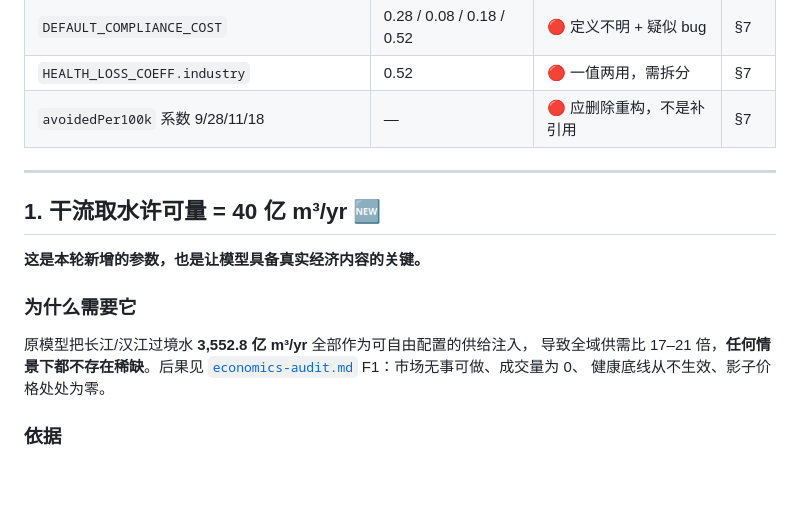
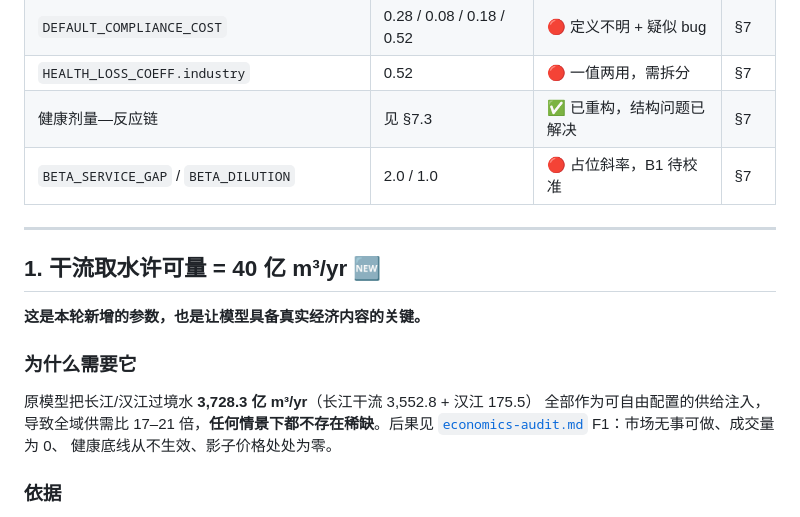
Before and after one commit to roeslerroy010-sudo/water-rights-health-resilience, a Markdown page: research/docs/parameter-dossier.md, the part around the change. Rendered like a GitHub page; blank space fills up the shorter version.

Commit message:
docs: 参数档案总览表同步健康重构状态，修正过境水总量口径
- §0 总览表把 avoidedPer100k 一行替换为「剂量—反应链已重构」+ 两条待校准斜率
- §1 过境水注入量改为 3,728.3 亿 m³（长江干流 3,552.8 + 汉江 175.5），
  原文只写了长江那一支

Co-Authored-By: Claude Opus 5 <noreply@anthropic.com>

```diff
--- a/research/docs/parameter-dossier.md
+++ b/research/docs/parameter-dossier.md
@@ -26,7 +26,8 @@
 | 健康底线罚则 | 100 元/m³ | ✅ 已从 big-M 改为可解释值 | §7 |
 | `DEFAULT_COMPLIANCE_COST` | 0.28 / 0.08 / 0.18 / 0.52 | 🔴 定义不明 + 疑似 bug | §7 |
 | `HEALTH_LOSS_COEFF.industry` | 0.52 | 🔴 一值两用，需拆分 | §7 |
-| `avoidedPer100k` 系数 9/28/11/18 | — | 🔴 应删除重构，不是补引用 | §7 |
+| 健康剂量—反应链 | 见 §7.3 | ✅ 已重构，结构问题已解决 | §7 |
+| `BETA_SERVICE_GAP` / `BETA_DILUTION` | 2.0 / 1.0 | 🔴 占位斜率，B1 待校准 | §7 |
 
 ---
 
@@ -36,7 +37,8 @@
 
 ### 为什么需要它
 
-原模型把长江/汉江过境水 **3,552.8 亿 m³/yr** 全部作为可自由配置的供给注入，
+原模型把长江/汉江过境水 **3,728.3 亿 m³/yr**（长江干流 3,552.8 + 汉江 175.5）
+全部作为可自由配置的供给注入，
 导致全域供需比 17–21 倍，**任何情景下都不存在稀缺**。后果见
 [`economics-audit.md`](economics-audit.md) F1：市场无事可做、成交量为 0、
 健康底线从不生效、影子价格处处为零。
```
